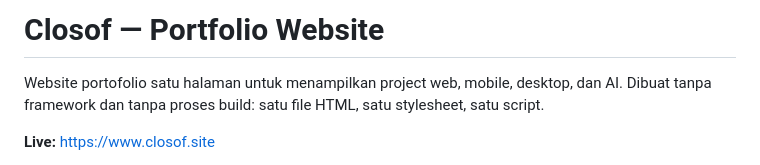
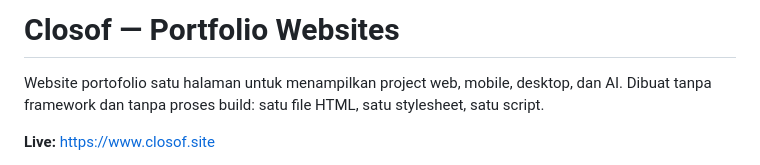
Before and after one commit to closofdev/closof-portofolio, a Markdown page: README.md, the part around the change. Rendered like a GitHub page.

```diff
--- a/README.md
+++ b/README.md
@@ -1,4 +1,4 @@
-# Closof — Portfolio Website
+# Closof — Portfolio Websites
 
 Website portofolio satu halaman untuk menampilkan project web, mobile, desktop, dan AI. Dibuat tanpa framework dan tanpa proses build: satu file HTML, satu stylesheet, satu script.
 
```
